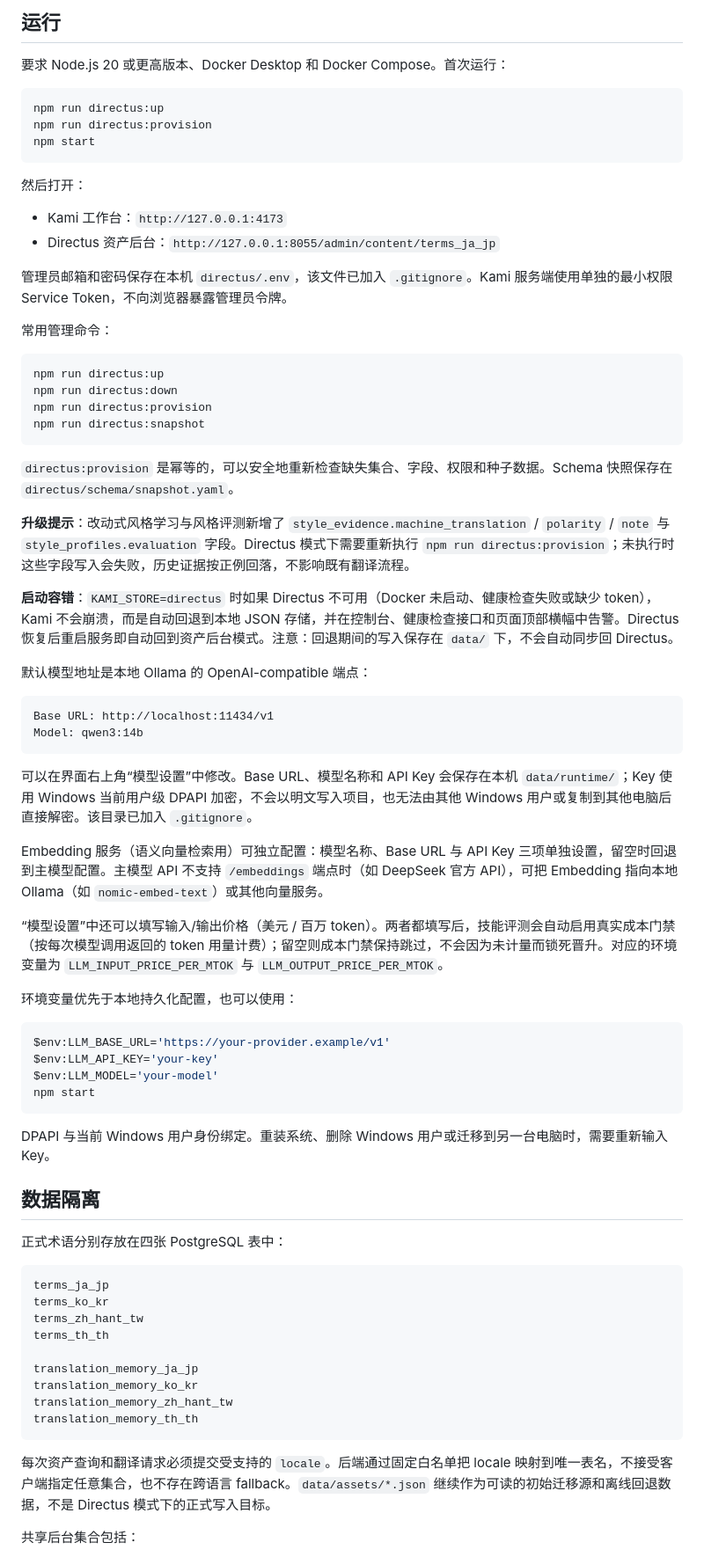
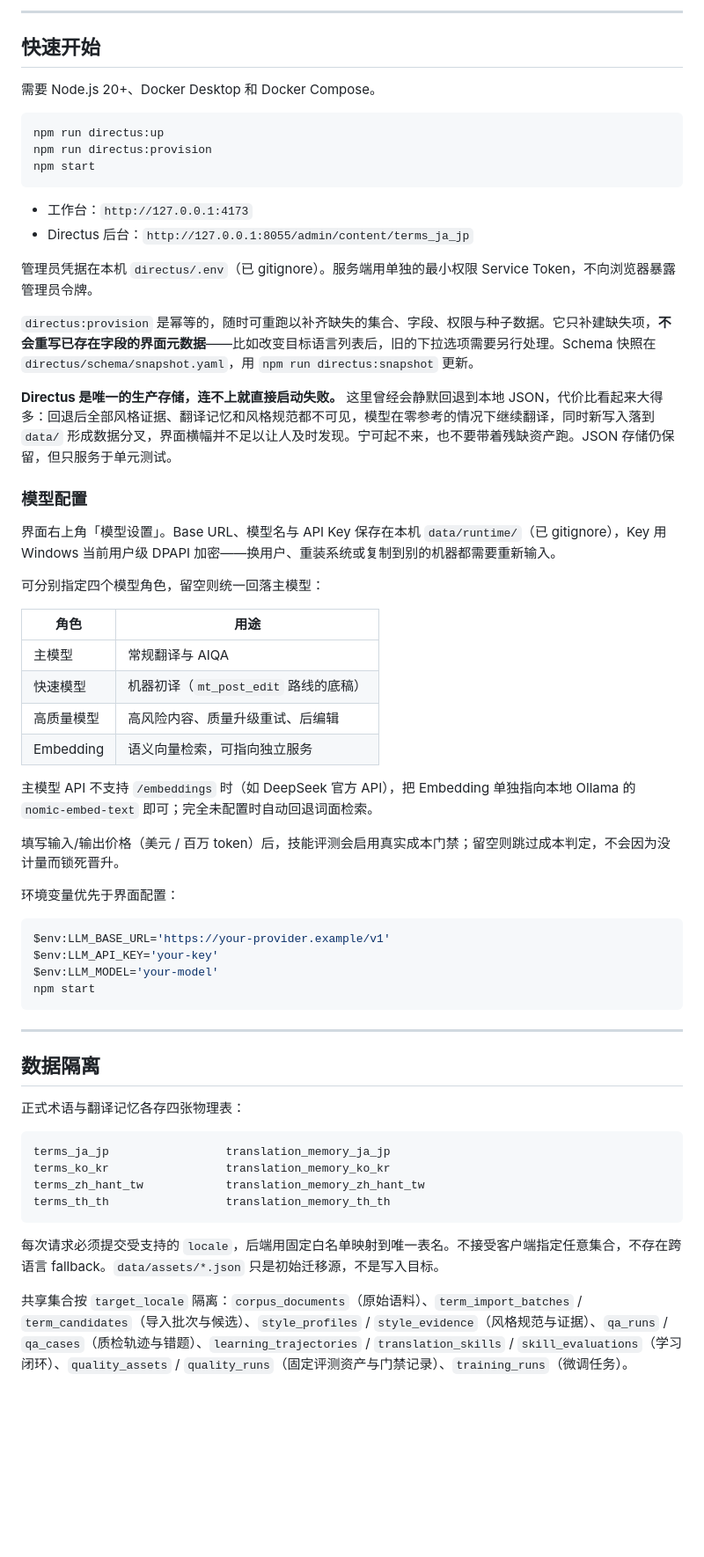
Before and after one commit to shinonome123/kami, a Markdown page: README.md, the part around one of its changes. Shown at 88% size. Rendered like a GitHub page; blank space fills up the shorter version.

````diff
--- a/README.md
+++ b/README.md
@@ -54,7 +10,9 @@
 
-## 运行
+---
 
-要求 Node.js 20 或更高版本、Docker Desktop 和 Docker Compose。首次运行：
+## 快速开始
+
+需要 Node.js 20+、Docker Desktop 和 Docker Compose。
 
 ```powershell
 npm run directus:up
@@ -62,42 +20,33 @@ npm run directus:provision
 npm start
 ```
 
-然后打开：
+- 工作台：`http://127.0.0.1:4173`
+- Directus 后台：`http://127.0.0.1:8055/admin/content/terms_ja_jp`
 
-- Kami 工作台：`http://127.0.0.1:4173`
-- Directus 资产后台：`http://127.0.0.1:8055/admin/content/terms_ja_jp`
+管理员凭据在本机 `directus/.env`（已 gitignore）。服务端用单独的最小权限 Service Token，不向浏览器暴露管理员令牌。
 
-管理员邮箱和密码保存在本机 `directus/.env`，该文件已加入 `.gitignore`。Kami 服务端使用单独的最小权限 Service Token，不向浏览器暴露管理员令牌。
+`directus:provision` 是幂等的，随时可重跑以补齐缺失的集合、字段、权限与种子数据。它只补建缺失项，**不会重写已存在字段的界面元数据**——比如改变目标语言列表后，旧的下拉选项需要另行处理。Schema 快照在 `directus/schema/snapshot.yaml`，用 `npm run directus:snapshot` 更新。
 
-常用管理命令：
+**Directus 是唯一的生产存储，连不上就直接启动失败。** 这里曾经会静默回退到本地 JSON，代价比看起来大得多：回退后全部风格证据、翻译记忆和风格规范都不可见，模型在零参考的情况下继续翻译，同时新写入落到 `data/` 形成数据分叉，界面横幅并不足以让人及时发现。宁可起不来，也不要带着残缺资产跑。JSON 存储仍保留，但只服务于单元测试。
 
-```powershell
-npm run directus:up
-npm run directus:down
-npm run directus:provision
-npm run directus:snapshot
-```
+### 模型配置
 
-`directus:provision` 是幂等的，可以安全地重新检查缺失集合、字段、权限和种子数据。Schema 快照保存在 `directus/schema/snapshot.yaml`。
+界面右上角「模型设置」。Base URL、模型名与 API Key 保存在本机 `data/runtime/`（已 gitignore），Key 用 Windows 当前用户级 DPAPI 加密——换用户、重装系统或复制到别的机器都需要重新输入。
 
-**升级提示**：改动式风格学习与风格评测新增了 `style_evidence.machine_translation` / `polarity` / `note` 与 `style_profiles.evaluation` 字段。Directus 模式下需要重新执行 `npm run directus:provision`；未执行时这些字段写入会失败，历史证据按正例回落，不影响既有翻译流程。
+可分别指定四个模型角色，留空则统一回落主模型：
 
-**启动容错**：`KAMI_STORE=directus` 时如果 Directus 不可用（Docker 未启动、健康检查失败或缺少 token），Kami 不会崩溃，而是自动回退到本地 JSON 存储，并在控制台、健康检查接口和页面顶部横幅中告警。Directus 恢复后重启服务即自动回到资产后台模式。注意：回退期间的写入保存在 `data/` 下，不会自动同步回 Directus。
+| 角色 | 用途 |
+| --- | --- |
+| 主模型 | 常规翻译与 AIQA |
+| 快速模型 | 机器初译（`mt_post_edit` 路线的底稿） |
+| 高质量模型 | 高风险内容、质量升级重试、后编辑 |
+| Embedding | 语义向量检索，可指向独立服务 |
 
-默认模型地址是本地 Ollama 的 OpenAI-compatible 端点：
+主模型 API 不支持 `/embeddings` 时（如 DeepSeek 官方 API），把 Embedding 单独指向本地 Ollama 的 `nomic-embed-text` 即可；完全未配置时自动回退词面检索。
 
-```text
-Base URL: http://localhost:11434/v1
-Model: qwen3:14b
-```
+填写输入/输出价格（美元 / 百万 token）后，技能评测会启用真实成本门禁；留空则跳过成本判定，不会因为没计量而锁死晋升。
 
-可以在界面右上角“模型设置”中修改。Base URL、模型名称和 API Key 会保存在本机 `data/runtime/`；Key 使用 Windows 当前用户级 DPAPI 加密，不会以明文写入项目，也无法由其他 Windows 用户或复制到其他电脑后直接解密。该目录已加入 `.gitignore`。
-
-Embedding 服务（语义向量检索用）可独立配置：模型名称、Base URL 与 API Key 三项单独设置，留空时回退到主模型配置。主模型 API 不支持 `/embeddings` 端点时（如 DeepSeek 官方 API），可把 Embedding 指向本地 Ollama（如 `nomic-embed-text`）或其他向量服务。
-
-“模型设置”中还可以填写输入/输出价格（美元 / 百万 token）。两者都填写后，技能评测会自动启用真实成本门禁（按每次模型调用返回的 token 用量计费）；留空则成本门禁保持跳过，不会因为未计量而锁死晋升。对应的环境变量为 `LLM_INPUT_PRICE_PER_MTOK` 与 `LLM_OUTPUT_PRICE_PER_MTOK`。
-
-环境变量优先于本地持久化配置，也可以使用：
+环境变量优先于界面配置：
 
 ```powershell
 $env:LLM_BASE_URL='https://your-provider.example/v1'
@@ -106,25 +55,20 @@ $env:LLM_MODEL='your-model'
 npm start
 ```
 
-DPAPI 与当前 Windows 用户身份绑定。重装系统、删除 Windows 用户或迁移到另一台电脑时，需要重新输入 Key。
+---
 
 ## 数据隔离
 
-正式术语分别存放在四张 PostgreSQL 表中：
+正式术语与翻译记忆各存四张物理表：
 
 ```text
-terms_ja_jp
-terms_ko_kr
-terms_zh_hant_tw
-terms_th_th
-
-translation_memory_ja_jp
-translation_memory_ko_kr
-translation_memory_zh_hant_tw
-translation_memory_th_th
+terms_ja_jp                 translation_memory_ja_jp
+terms_ko_kr                 translation_memory_ko_kr
+terms_zh_hant_tw            translation_memory_zh_hant_tw
+terms_th_th                 translation_memory_th_th
 ```
 
-每次资产查询和翻译请求必须提交受支持的 `locale`。后端通过固定白名单把 locale 映射到唯一表名，不接受客户端指定任意集合，也不存在跨语言 fallback。`data/assets/*.json` 继续作为可读的初始迁移源和离线回退数据，不是 Directus 模式下的正式写入目标。
+每次请求必须提交受支持的 `locale`，后端用固定白名单映射到唯一表名。不接受客户端指定任意集合，不存在跨语言 fallback。`data/assets/*.json` 只是初始迁移源，不是写入目标。
 
-共享后台集合包括：
+共享集合按 `target_locale` 隔离：`corpus_documents`（原始语料）、`term_import_batches` / `term_candidates`（导入批次与候选）、`style_profiles` / `style_evidence`（风格规范与证据）、`qa_runs` / `qa_cases`（质检轨迹与错题）、`learning_trajectories` / `translation_skills` / `skill_evaluations`（学习闭环）、`quality_assets` / `quality_runs`（固定评测资产与门禁记录）、`training_runs`（微调任务）。
 
````
Also changed, not shown: other parts of README.md (+179 -92 lines).
